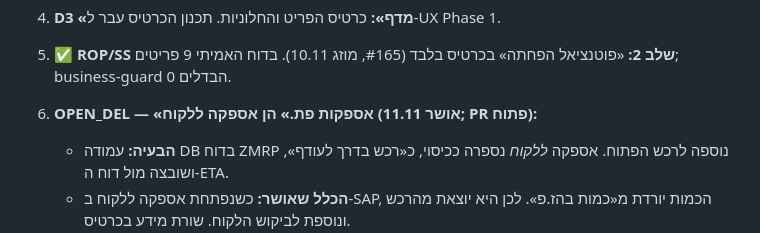
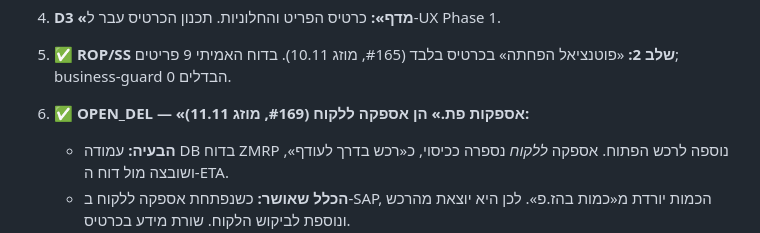
Before and after one commit to yairhaygur-sketch/inventory-planner, a Markdown page: docs/PROJECT-STATUS.md, the part around one of its changes. Drawn GitHub-style.

Commit message:
SS_LTVAR (בעבודה): מצב הפרויקט — #169 מוזג, SS_LTVAR פתוח
Co-Authored-By: Claude Opus 5.5 <noreply@anthropic.com>
Claude-Session: https://claude.ai/code/session_01UPn3Wkmvf8KuYhGGMHeEjt

```diff
--- a/docs/PROJECT-STATUS.md
+++ b/docs/PROJECT-STATUS.md
@@ -123,7 +124,7 @@
 3. ✅ **תיקון «ROP קצר מזמן האספקה» מול A′:** (#163, מוזג 9.11). הסימולציה אושרה: הדלת 18 → 11, 0 פריטים שאינם בדעיכה. ראו `KNOWN-ISSUES.md`.
 4. **D3 «מדף»:** כרטיס הפריט והחלוניות. תכנון הכרטיס עבר ל-UX Phase 1.
 4. ✅ **ROP/SS שלב 2:** «פוטנציאל הפחתה» בכרטיס בלבד (#165, מוזג 10.11). בדוח האמיתי 9 פריטים; business-guard 0 הבדלים.
-4. **OPEN_DEL — «אספקות פת.» הן אספקה ללקוח (אושר 11.11; PR פתוח):**
+4. ✅ **OPEN_DEL — «אספקות פת.» הן אספקה ללקוח (#169, מוזג 11.11):**
    - **הבעיה:** עמודה DB בדוח ZMRP נוספה לרכש הפתוח. אספקה *ללקוח* נספרה ככיסוי, כ«רכש בדרך לעודף», ושובצה מול דוח ה-ETA.
    - **הכלל שאושר:** כשנפתחת אספקה ללקוח ב-SAP, הכמות יורדת מ«כמות בהז.פ». לכן היא יוצאת מהרכש ונוספת לביקוש הלקוח. שורת מידע בכרטיס.
    - **נמדד על הדוח האמיתי (11.11):** 89 פריטים; «רכש בדרך לעודף» 89 → 59 (כ-$123,000 → כ-$31,000); קובץ SAP הראשי ללא שינוי.
```
Also changed, not shown: other parts of docs/PROJECT-STATUS.md (+6 -0 lines).
